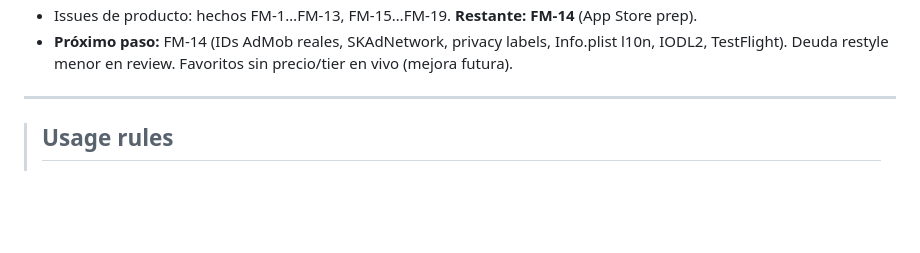
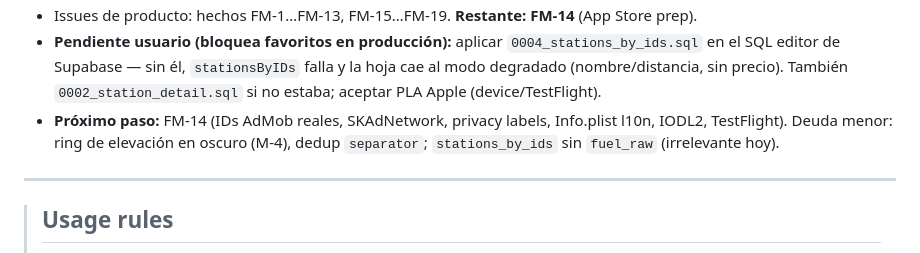
Before and after one commit to Danmarjim/FuelMap, a Markdown page: .claude/PHASE_LOG.md, the part around one of its changes. Drawn GitHub-style; blank space fills up the shorter version.

```diff
--- a/.claude/PHASE_LOG.md
+++ b/.claude/PHASE_LOG.md
@@ -498,5 +529,6 @@
 - Issues de producto: hechos FM-1…FM-13, FM-15…FM-19. **Restante: FM-14** (App Store prep).
-- **Próximo paso:** FM-14 (IDs AdMob reales, SKAdNetwork, privacy labels, Info.plist l10n, IODL2, TestFlight). Deuda restyle menor en review. Favoritos sin precio/tier en vivo (mejora futura).
+- **Pendiente usuario (bloquea favoritos en producción):** aplicar `0004_stations_by_ids.sql` en el SQL editor de Supabase — sin él, `stationsByIDs` falla y la hoja cae al modo degradado (nombre/distancia, sin precio). También `0002_station_detail.sql` si no estaba; aceptar PLA Apple (device/TestFlight).
+- **Próximo paso:** FM-14 (IDs AdMob reales, SKAdNetwork, privacy labels, Info.plist l10n, IODL2, TestFlight). Deuda menor: ring de elevación en oscuro (M-4), dedup `separator`; `stations_by_ids` sin `fuel_raw` (irrelevante hoy).
 
 ---
 
```
Also changed, not shown: other parts of .claude/PHASE_LOG.md (+33 -2 lines), .claude/SYSTEM_MAP.md (+7 -5 lines).
